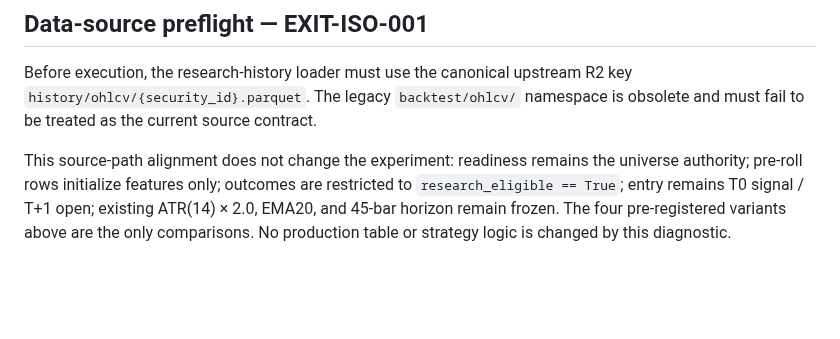
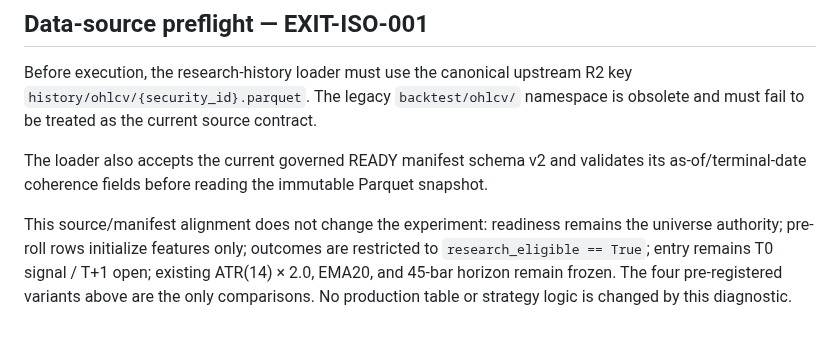
Before and after one commit to azharmz/ussy-trendfoll, a Markdown page: docs/EXIT_DEVELOPMENT_HYPOTHESES.md, the part around the change. GitHub-like rendering; blank space fills up the shorter version.

Commit message:
docs: freeze READY v2 compatibility for EXIT-ISO inputs

```diff
--- a/docs/EXIT_DEVELOPMENT_HYPOTHESES.md
+++ b/docs/EXIT_DEVELOPMENT_HYPOTHESES.md
@@ -115,7 +115,11 @@ Before execution, the research-history loader must use the canonical upstream R2
 `history/ohlcv/{security_id}.parquet`. The legacy `backtest/ohlcv/` namespace is
 obsolete and must fail to be treated as the current source contract.
 
-This source-path alignment does not change the experiment: readiness remains the
+The loader also accepts the current governed READY manifest schema v2 and
+validates its as-of/terminal-date coherence fields before reading the immutable
+Parquet snapshot.
+
+This source/manifest alignment does not change the experiment: readiness remains the
 universe authority; pre-roll rows initialize features only; outcomes are restricted
 to `research_eligible == True`; entry remains T0 signal / T+1 open; existing
 ATR(14) × 2.0, EMA20, and 45-bar horizon remain frozen. The four pre-registered
```
